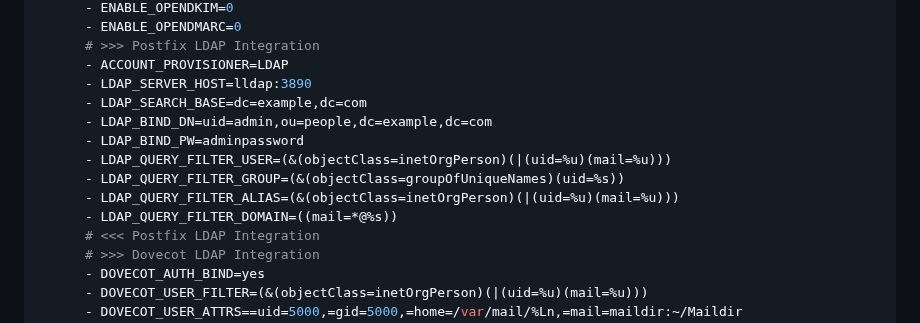
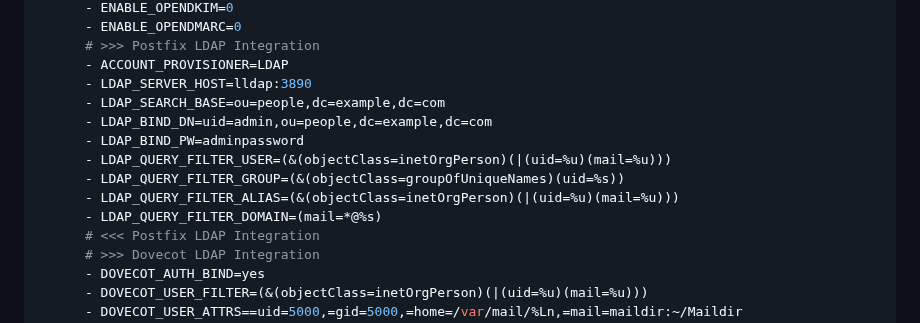
Before and after one commit to lldap/lldap, a Markdown page: example_configs/mailserver.md, the part around the change. Drawn GitHub-style.

Commit message:
Fix docker-mailserver example
* Fixes following issues:
 - double braces around mail= filter cause:
 ldap_search_ext: Bad search filter (-7)
 - too wide/upper level base DN cause, changed to ou= level helps
 result: 53 Server is unwilling to perform
 text: Unsupported group attribute for substring filter: "mail"

```diff
--- a/example_configs/mailserver.md
+++ b/example_configs/mailserver.md
@@ -55,13 +55,13 @@ services:
       # >>> Postfix LDAP Integration
       - ACCOUNT_PROVISIONER=LDAP
       - LDAP_SERVER_HOST=lldap:3890
-      - LDAP_SEARCH_BASE=dc=example,dc=com
+      - LDAP_SEARCH_BASE=ou=people,dc=example,dc=com
       - LDAP_BIND_DN=uid=admin,ou=people,dc=example,dc=com
       - LDAP_BIND_PW=adminpassword
       - LDAP_QUERY_FILTER_USER=(&(objectClass=inetOrgPerson)(|(uid=%u)(mail=%u)))
       - LDAP_QUERY_FILTER_GROUP=(&(objectClass=groupOfUniqueNames)(uid=%s))
       - LDAP_QUERY_FILTER_ALIAS=(&(objectClass=inetOrgPerson)(|(uid=%u)(mail=%u)))
-      - LDAP_QUERY_FILTER_DOMAIN=((mail=*@%s))
+      - LDAP_QUERY_FILTER_DOMAIN=(mail=*@%s)
       # <<< Postfix LDAP Integration
       # >>> Dovecot LDAP Integration
       - DOVECOT_AUTH_BIND=yes
```
